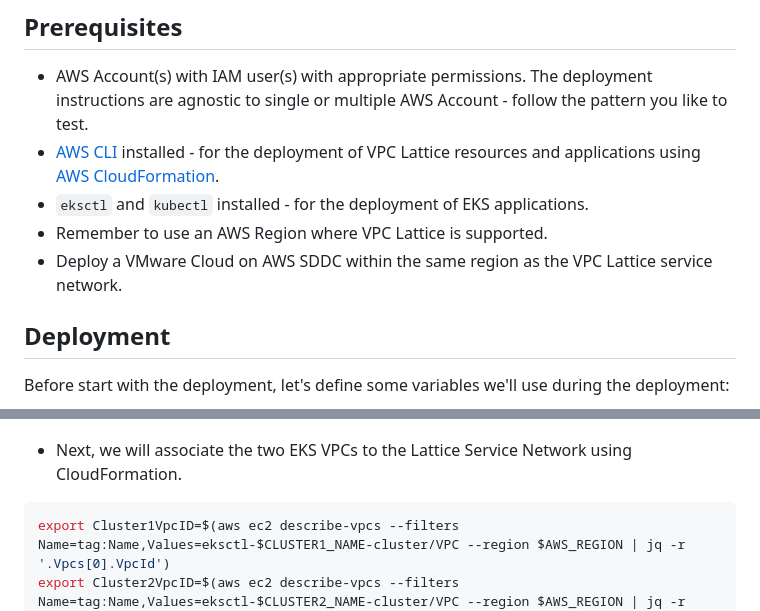
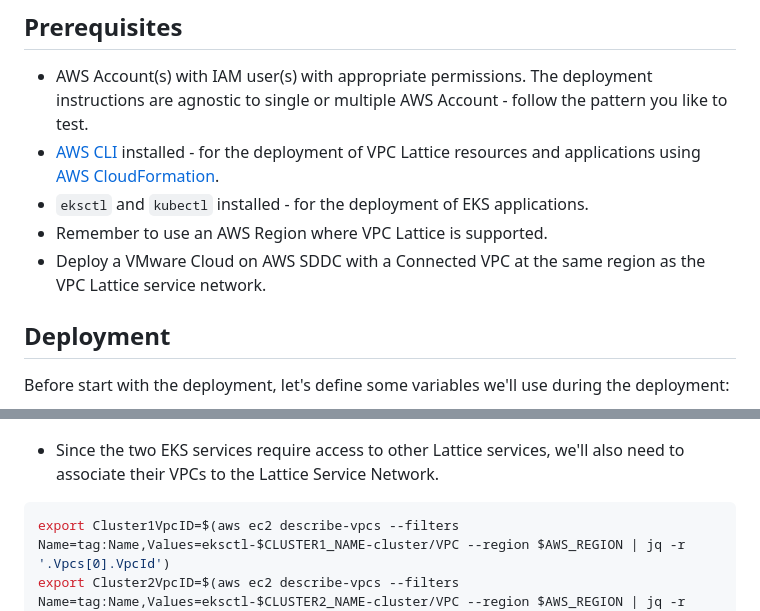
Before and after one commit to sc13912/vmc-lattice-demo, a Markdown page: README.md, 2 parts joined by grey strips. Rendered like a GitHub page.

````diff
--- a/README.md
+++ b/README.md
@@ -10,7 +10,7 @@ This repository contains example code to deploy a service to service communicati
 * [AWS CLI](https://aws.amazon.com/cli/) installed - for the deployment of VPC Lattice resources and applications using [AWS CloudFormation](https://aws.amazon.com/cloudformation/).
 * `eksctl` and `kubectl` installed - for the deployment of EKS applications.
 * Remember to use an AWS Region where VPC Lattice is supported.
-* Deploy a VMware Cloud on AWS SDDC within the same region as the VPC Lattice service network.
+* Deploy a VMware Cloud on AWS SDDC with a Connected VPC at the same region as the VPC Lattice service network.
 
 ## Deployment
 
@@ -174,7 +174,7 @@ kubectl apply -f ./vpc-lattice/routes/backend-export.yaml
 Within the AWS Conosole, you should see the two EKS services are exported to VPC Lattice as the service target groups.
 ![eks_svc_export](assets/eks_svc_export.png "eks_svc_export")
 
-* Next, we will associate the two EKS VPCs to the Lattice Service Network using CloudFormation.
+* Since the two EKS services require access to other Lattice services, we'll also need to associate their VPCs to the Lattice Service Network.
 
 ```bash
 export Cluster1VpcID=$(aws ec2 describe-vpcs --filters Name=tag:Name,Values=eksctl-$CLUSTER1_NAME-cluster/VPC --region $AWS_REGION | jq -r '.Vpcs[0].VpcId')
````
Also changed, not shown: other parts of README.md (+21 -0 lines), assets/vmc_alb_tg.png (added), assets/vmc_lattice_service.png (added), 1 other file.
